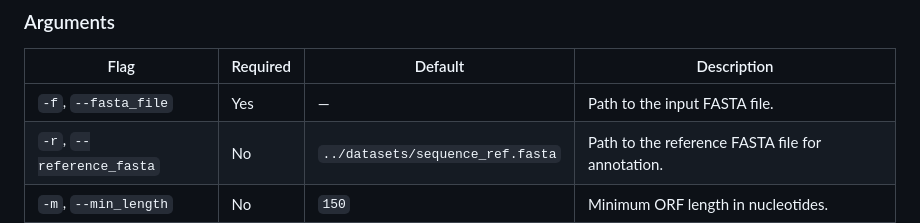
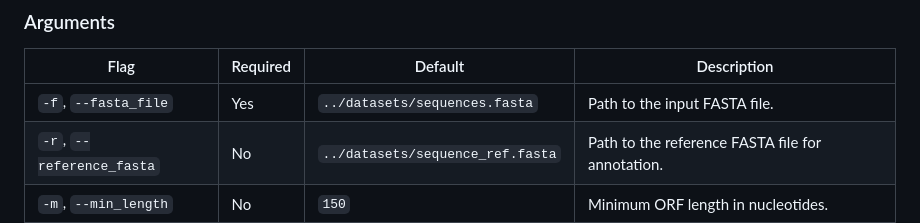
Before and after one commit to emory-foerster/BINF_6112_Final, a Markdown page: README_1.md, the part around the change. GitHub-like rendering.

```diff
--- a/README_1.md
+++ b/README_1.md
@@ -59,7 +59,7 @@ python3 main.py -f <fasta_file> [-v] [-m <min_orf_length>]
 
 | Flag | Required | Default | Description |
 |------|----------|---------|-------------|
-| `-f`, `--fasta_file` | Yes | — | Path to the input FASTA file. |
+| `-f`, `--fasta_file` | Yes | `../datasets/sequences.fasta` | Path to the input FASTA file. |
 | `-r`, `--reference_fasta` | No | `../datasets/sequence_ref.fasta` | Path to the reference FASTA file for annotation. |
 | `-m`, `--min_length` | No | `150` | Minimum ORF length in nucleotides. |
 | `-oc`, `--output_csv` | No | — | File name for the output CSV file. |
```
